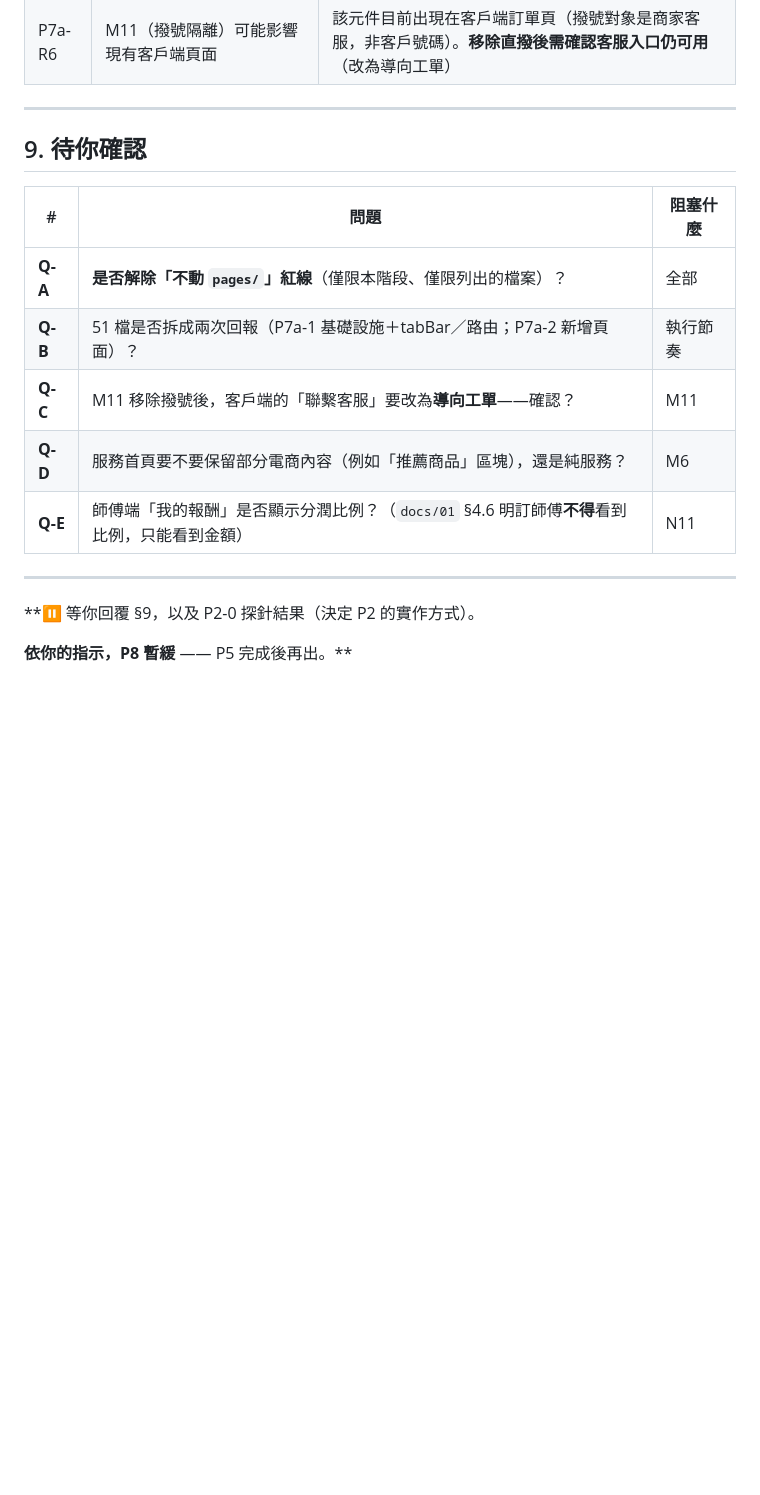
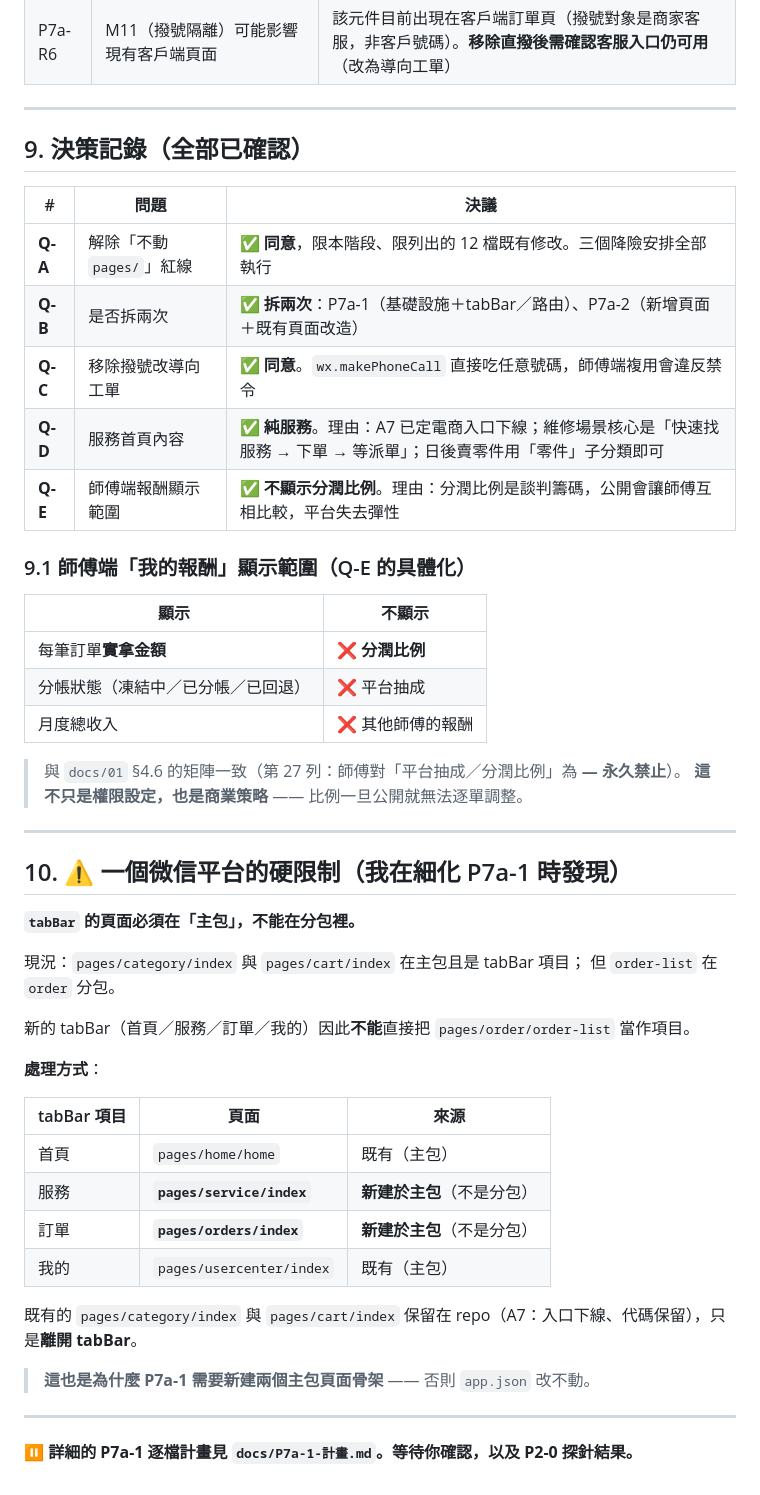
Before and after one commit to nctgitedIvan/repair_svc_app_wb, a Markdown page: docs/P7a-計畫.md, the part around the change. Rendered like a GitHub page; blank space fills up the shorter version.

```diff
--- a/docs/P7a-計畫.md
+++ b/docs/P7a-計畫.md
@@ -238,18 +238,51 @@ T10 下線入口（M12）                                     → commit
 
 ---
 
-## 9. 待你確認
+## 9. 決策記錄（全部已確認）
 
-| # | 問題 | 阻塞什麼 |
+| # | 問題 | 決議 |
 |---|---|---|
-| **Q-A** | **是否解除「不動 `pages/`」紅線**（僅限本階段、僅限列出的檔案）？ | 全部 |
-| **Q-B** | 51 檔是否拆成兩次回報（P7a-1 基礎設施＋tabBar／路由；P7a-2 新增頁面）？ | 執行節奏 |
-| **Q-C** | M11 移除撥號後，客戶端的「聯繫客服」要改為**導向工單**——確認？ | M11 |
-| **Q-D** | 服務首頁要不要保留部分電商內容（例如「推薦商品」區塊），還是純服務？ | M6 |
-| **Q-E** | 師傅端「我的報酬」是否顯示分潤比例？（`docs/01` §4.6 明訂師傅**不得**看到比例，只能看到金額） | N11 |
+| **Q-A** | 解除「不動 `pages/`」紅線 | ✅ **同意**，限本階段、限列出的 12 檔既有修改。三個降險安排全部執行 |
+| **Q-B** | 是否拆兩次 | ✅ **拆兩次**：P7a-1（基礎設施＋tabBar／路由）、P7a-2（新增頁面＋既有頁面改造） |
+| **Q-C** | 移除撥號改導向工單 | ✅ **同意**。`wx.makePhoneCall` 直接吃任意號碼，師傅端複用會違反禁令 |
+| **Q-D** | 服務首頁內容 | ✅ **純服務**。理由：A7 已定電商入口下線；維修場景核心是「快速找服務 → 下單 → 等派單」；日後賣零件用「零件」子分類即可 |
+| **Q-E** | 師傅端報酬顯示範圍 | ✅ **不顯示分潤比例**。理由：分潤比例是談判籌碼，公開會讓師傅互相比較，平台失去彈性 |
+
+### 9.1 師傅端「我的報酬」顯示範圍（Q-E 的具體化）
+
+| 顯示 | 不顯示 |
+|---|---|
+| 每筆訂單**實拿金額** | ❌ **分潤比例** |
+| 分帳狀態（凍結中／已分帳／已回退） | ❌ 平台抽成 |
+| 月度總收入 | ❌ 其他師傅的報酬 |
+
+> 與 `docs/01` §4.6 的矩陣一致（第 27 列：師傅對「平台抽成／分潤比例」為 **— 永久禁止**）。
+> **這不只是權限設定，也是商業策略** —— 比例一旦公開就無法逐單調整。
 
 ---
 
-**⏸ 等你回覆 §9，以及 P2-0 探針結果（決定 P2 的實作方式）。
+## 10. ⚠️ 一個微信平台的硬限制（我在細化 P7a-1 時發現）
 
-**依你的指示，P8 暫緩** —— P5 完成後再出。**
+**`tabBar` 的頁面必須在「主包」，不能在分包裡。**
+
+現況：`pages/category/index` 與 `pages/cart/index` 在主包且是 tabBar 項目；
+但 `order-list` 在 `order` 分包。
+
+新的 tabBar（首頁／服務／訂單／我的）因此**不能**直接把 `pages/order/order-list` 當作項目。
+
+**處理方式**：
+
+| tabBar 項目 | 頁面 | 來源 |
+|---|---|---|
+| 首頁 | `pages/home/home` | 既有（主包） |
+| 服務 | **`pages/service/index`** | **新建於主包**（不是分包） |
+| 訂單 | **`pages/orders/index`** | **新建於主包**（不是分包） |
+| 我的 | `pages/usercenter/index` | 既有（主包） |
+
+既有的 `pages/category/index` 與 `pages/cart/index` 保留在 repo（A7：入口下線、代碼保留），只是**離開 tabBar**。
+
+> **這也是為什麼 P7a-1 需要新建兩個主包頁面骨架** —— 否則 `app.json` 改不動。
+
+---
+
+**⏸ 詳細的 P7a-1 逐檔計畫見 `docs/P7a-1-計畫.md`。等待你確認，以及 P2-0 探針結果。**
```
Also changed, not shown: docs/P7a-1-計畫.md (added, +272 -0 lines).
